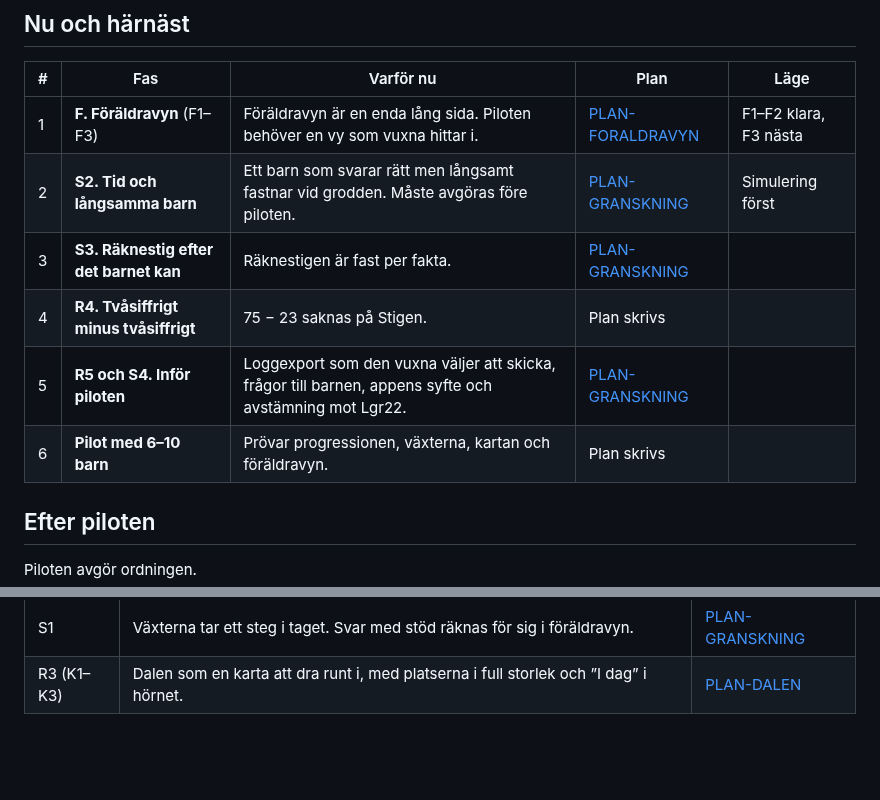
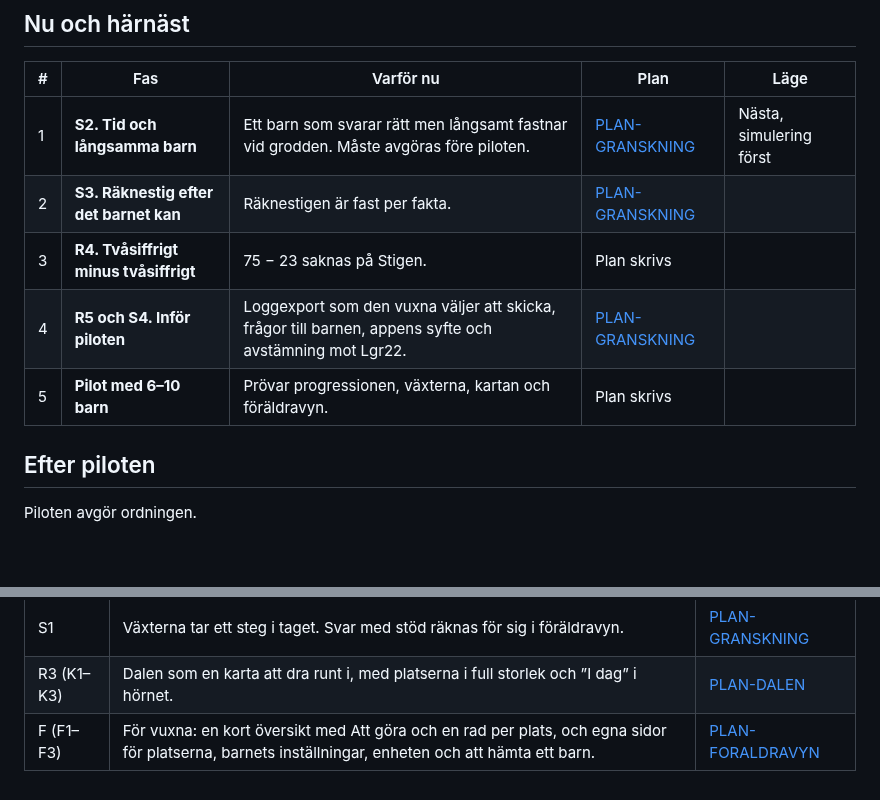
Before and after one commit to IsacSvensson/Mattedalen, a Markdown page: docs/FARDPLAN.md, 2 parts joined by grey strips. Drawn GitHub-style; blank space fills up the shorter version.

```diff
--- a/docs/FARDPLAN.md
+++ b/docs/FARDPLAN.md
@@ -17,12 +17,11 @@ uppdateras i samma ändring som en fas blir klar.
 
 | # | Fas | Varför nu | Plan | Läge |
 |---|---|---|---|---|
-| 1 | **F. Föräldravyn** (F1–F3) | Föräldravyn är en enda lång sida. Piloten behöver en vy som vuxna hittar i. | [PLAN-FORALDRAVYN](PLAN-FORALDRAVYN.md) | F1–F2 klara, F3 nästa |
-| 2 | **S2. Tid och långsamma barn** | Ett barn som svarar rätt men långsamt fastnar vid grodden. Måste avgöras före piloten. | [PLAN-GRANSKNING](PLAN-GRANSKNING.md#föreslagna-faser) | Simulering först |
-| 3 | **S3. Räknestig efter det barnet kan** | Räknestigen är fast per fakta. | [PLAN-GRANSKNING](PLAN-GRANSKNING.md#föreslagna-faser) | |
-| 4 | **R4. Tvåsiffrigt minus tvåsiffrigt** | 75 − 23 saknas på Stigen. | Plan skrivs | |
-| 5 | **R5 och S4. Inför piloten** | Loggexport som den vuxna väljer att skicka, frågor till barnen, appens syfte och avstämning mot Lgr22. | [PLAN-GRANSKNING](PLAN-GRANSKNING.md#faser) | |
-| 6 | **Pilot med 6–10 barn** | Prövar progressionen, växterna, kartan och föräldravyn. | Plan skrivs | |
+| 1 | **S2. Tid och långsamma barn** | Ett barn som svarar rätt men långsamt fastnar vid grodden. Måste avgöras före piloten. | [PLAN-GRANSKNING](PLAN-GRANSKNING.md#föreslagna-faser) | Nästa, simulering först |
+| 2 | **S3. Räknestig efter det barnet kan** | Räknestigen är fast per fakta. | [PLAN-GRANSKNING](PLAN-GRANSKNING.md#föreslagna-faser) | |
+| 3 | **R4. Tvåsiffrigt minus tvåsiffrigt** | 75 − 23 saknas på Stigen. | Plan skrivs | |
+| 4 | **R5 och S4. Inför piloten** | Loggexport som den vuxna väljer att skicka, frågor till barnen, appens syfte och avstämning mot Lgr22. | [PLAN-GRANSKNING](PLAN-GRANSKNING.md#faser) | |
+| 5 | **Pilot med 6–10 barn** | Prövar progressionen, växterna, kartan och föräldravyn. | Plan skrivs | |
 
 ## Efter piloten
 
@@ -61,3 +60,4 @@ i, med ”I dag” i hörnet i stället för en stor knapp (se
 | – | Siffertangenterna skriver svaret vid flerval. | [TRADGARDEN](TRADGARDEN.md) |
 | S1 | Växterna tar ett steg i taget. Svar med stöd räknas för sig i föräldravyn. | [PLAN-GRANSKNING](PLAN-GRANSKNING.md#fynd-från-s1) |
 | R3 (K1–K3) | Dalen som en karta att dra runt i, med platserna i full storlek och ”I dag” i hörnet. | [PLAN-DALEN](PLAN-DALEN.md) |
+| F (F1–F3) | För vuxna: en kort översikt med Att göra och en rad per plats, och egna sidor för platserna, barnets inställningar, enheten och att hämta ett barn. | [PLAN-FORALDRAVYN](PLAN-FORALDRAVYN.md) |
```
Also changed, not shown: docs/PLAN-FORALDRAVYN.md (+16 -4 lines), docs/img/foraldravy-dator.png, docs/img/foraldravy-telefon.png, 2 other files.
